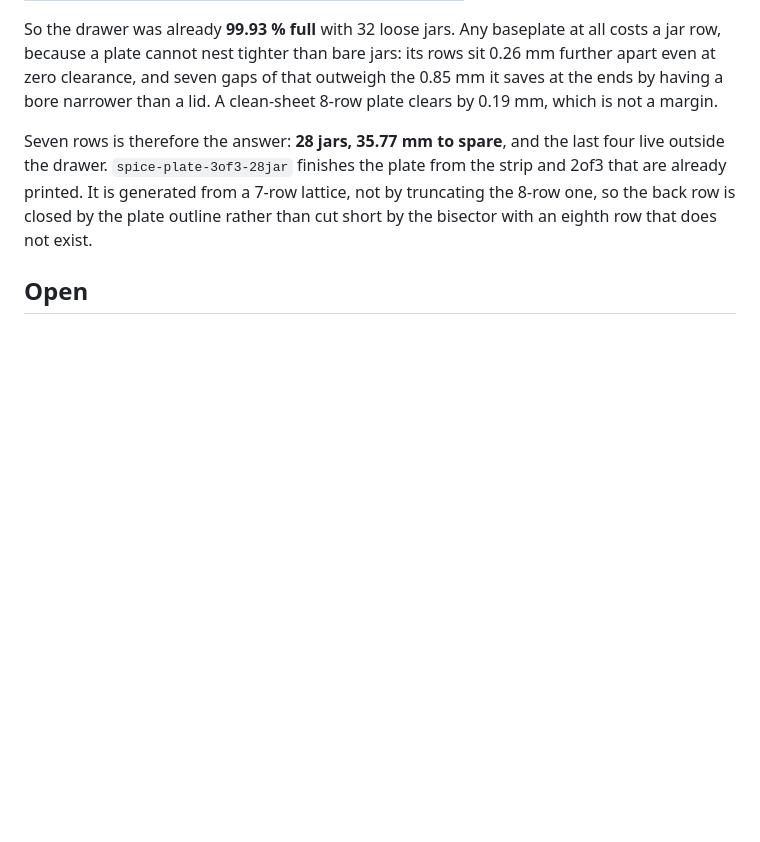
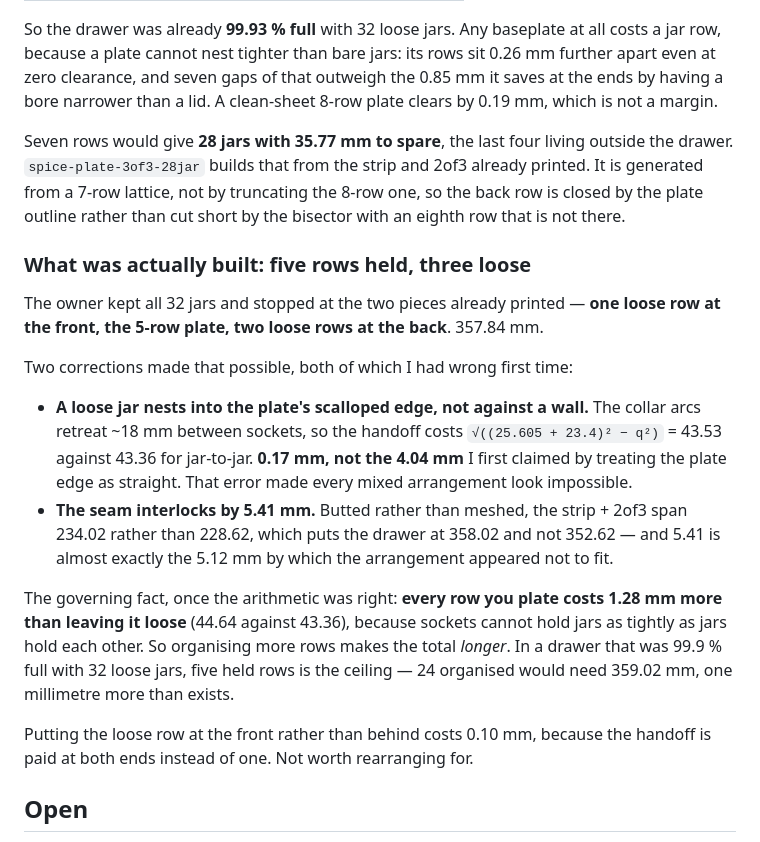
Before and after one commit to Oliver-Johnson/Baseplate-Studio, a Markdown page: docs/SPICE.md, the part around the change. Rendered like a GitHub page; blank space fills up the shorter version.

Commit message:
Record what was actually built: five rows held, three loose
The drawer kept all 32 jars -- one loose row at the front, the 5-row plate, two
loose rows at the back, 357.84 mm. No further printing.

Two of my own errors had to be undone to get there. I modelled the plate's back
edge as a straight wall, so a loose jar had to stand clear of it, and called
that a 4.04 mm handoff penalty. The edge is scalloped: the collar arcs retreat
~18 mm between sockets and a loose jar nests into them, costing 0.17 mm. That
mistake made every mixed plated/loose arrangement look impossible when most of
them were fine.

The second was not spotting that the seam interlocks by 5.41 mm. Butted instead
of meshed, the strip and 2of3 span 234.02 rather than 228.62, which is almost
exactly the 5.12 mm by which the arrangement appeared not to fit.

The fact worth keeping: every row you plate costs 1.28 mm more than leaving it
loose, because sockets cannot hold jars as tightly as jars hold each other. In a
drawer already 99.9% full, organising MORE rows makes the total longer, so five
held rows is the ceiling and 24 organised would need a millimetre that does not
exist.

Co-Authored-By: Claude Opus 5 <noreply@anthropic.com>

```diff
--- a/docs/SPICE.md
+++ b/docs/SPICE.md
@@ -192,11 +192,34 @@ apart even at zero clearance, and seven gaps of that outweigh the 0.85 mm it sav
 ends by having a bore narrower than a lid. A clean-sheet 8-row plate clears by 0.19 mm,
 which is not a margin.
 
-Seven rows is therefore the answer: **28 jars, 35.77 mm to spare**, and the last four live
-outside the drawer. `spice-plate-3of3-28jar` finishes the plate from the strip and 2of3 that
-are already printed. It is generated from a 7-row lattice, not by truncating the 8-row one,
-so the back row is closed by the plate outline rather than cut short by the bisector with an
-eighth row that does not exist.
+Seven rows would give **28 jars with 35.77 mm to spare**, the last four living outside the
+drawer. `spice-plate-3of3-28jar` builds that from the strip and 2of3 already printed. It is
+generated from a 7-row lattice, not by truncating the 8-row one, so the back row is closed by
+the plate outline rather than cut short by the bisector with an eighth row that is not there.
+
+### What was actually built: five rows held, three loose
+
+The owner kept all 32 jars and stopped at the two pieces already printed — **one loose row at
+the front, the 5-row plate, two loose rows at the back**. 357.84 mm.
+
+Two corrections made that possible, both of which I had wrong first time:
+
+- **A loose jar nests into the plate's scalloped edge, not against a wall.** The collar arcs
+  retreat ~18 mm between sockets, so the handoff costs `√((25.605 + 23.4)² − q²)` = 43.53
+  against 43.36 for jar-to-jar. **0.17 mm, not the 4.04 mm** I first claimed by treating the
+  plate edge as straight. That error made every mixed arrangement look impossible.
+- **The seam interlocks by 5.41 mm.** Butted rather than meshed, the strip + 2of3 span 234.02
+  rather than 228.62, which puts the drawer at 358.02 and not 352.62 — and 5.41 is almost
+  exactly the 5.12 mm by which the arrangement appeared not to fit.
+
+The governing fact, once the arithmetic was right: **every row you plate costs 1.28 mm more
+than leaving it loose** (44.64 against 43.36), because sockets cannot hold jars as tightly as
+jars hold each other. So organising more rows makes the total *longer*. In a drawer that was
+99.9 % full with 32 loose jars, five held rows is the ceiling — 24 organised would need
+359.02 mm, one millimetre more than exists.
+
+Putting the loose row at the front rather than behind costs 0.10 mm, because the handoff is
+paid at both ends instead of one. Not worth rearranging for.
 
 ## Open
 
```
